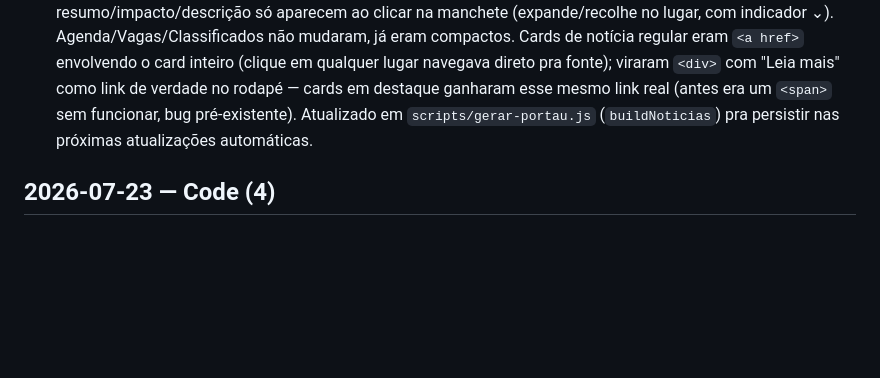
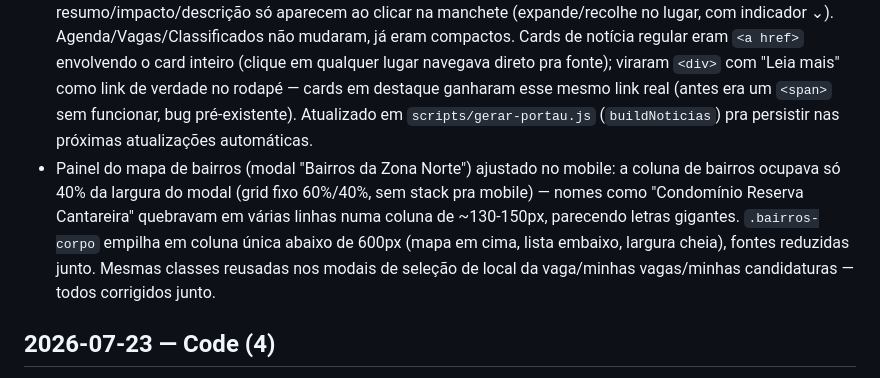
Before and after one commit to tatauportau/Portal-hiperlocal-da-Zona-Norte-de-S-o-Paulo, a Markdown page: CHANGELOG.md, the part around the change. Drawn GitHub-style; blank space fills up the shorter version.

Commit message:
docs: registra ajuste do painel de bairros no CHANGELOG

```diff
--- a/CHANGELOG.md
+++ b/CHANGELOG.md
@@ -26,6 +26,7 @@ Registro cronológico de mudanças relevantes feitas no projeto, tanto via Claud
 - Botões de distrito (`.sub-btn`) e da barra de atalhos (`.ancora-btn`) menores no mobile (`≤600px`), pra ficar alinhado com o resto do header já reduzido acima. Desktop inalterado.
 - Carlos gostou da fonte compacta dos botões de distrito e pediu pra estender pro resto do painel — todo o conteúdo de card (títulos, resumo, tags, meta, badges, campos de filtro) vai pra 10px no mobile (`≤600px`), igual `.sub-btn`. Títulos de seção (`.secao-titulo`) e cabeçalhos equivalentes (`.sb-header`, `.cla-grupo-titulo`) mantidos maiores, preservando alguma hierarquia visual. Desktop inalterado.
 - **Painel vira lista de manchetes**: cards de Notícias/Política/Alertas mostram só o título por padrão — resumo/impacto/descrição só aparecem ao clicar na manchete (expande/recolhe no lugar, com indicador ⌄). Agenda/Vagas/Classificados não mudaram, já eram compactos. Cards de notícia regular eram `<a href>` envolvendo o card inteiro (clique em qualquer lugar navegava direto pra fonte); viraram `<div>` com "Leia mais" como link de verdade no rodapé — cards em destaque ganharam esse mesmo link real (antes era um `<span>` sem funcionar, bug pré-existente). Atualizado em `scripts/gerar-portau.js` (`buildNoticias`) pra persistir nas próximas atualizações automáticas.
+- Painel do mapa de bairros (modal "Bairros da Zona Norte") ajustado no mobile: a coluna de bairros ocupava só 40% da largura do modal (grid fixo 60%/40%, sem stack pra mobile) — nomes como "Condomínio Reserva Cantareira" quebravam em várias linhas numa coluna de ~130-150px, parecendo letras gigantes. `.bairros-corpo` empilha em coluna única abaixo de 600px (mapa em cima, lista embaixo, largura cheia), fontes reduzidas junto. Mesmas classes reusadas nos modais de seleção de local da vaga/minhas vagas/minhas candidaturas — todos corrigidos junto.
 
 ## 2026-07-23 — Code (4)
 
```
